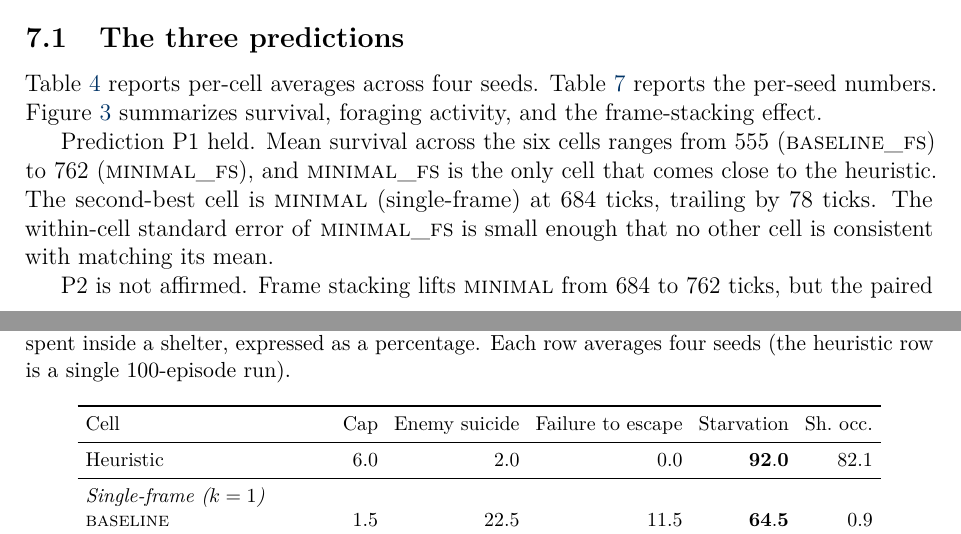
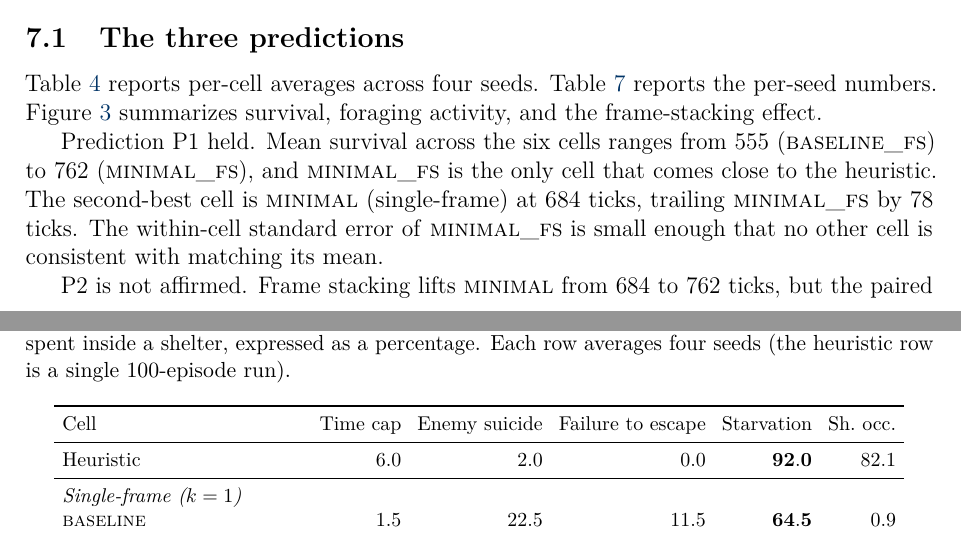
Before and after one commit to philippmerz/rl-thesis, a LaTeX thesis (latex/thesis.tex): two parts of pages 19 and 30 of 33, joined at a grey line, cut so that both start at the same text. Compiled offline with pdfLaTeX.

Commit message:
small fixes

```diff
--- a/latex/thesis.tex
+++ b/latex/thesis.tex
@@ -529,7 +529,7 @@ Heuristic                          & $769 \pm 19$       & $1.19$ & $94\%$  & ---
 \end{tabular}
 \end{table}
 
-Prediction P1 held. Mean survival across the six cells ranges from $555$ (\textsc{baseline\_fs}) to $762$ (\textsc{minimal\_fs}), and \textsc{minimal\_fs} is the only cell that comes close to the heuristic. The second-best cell is \textsc{minimal} (single-frame) at $684$ ticks, trailing by $78$ ticks. The within-cell standard error of \textsc{minimal\_fs} is small enough that no other cell is consistent with matching its mean.
+Prediction P1 held. Mean survival across the six cells ranges from $555$ (\textsc{baseline\_fs}) to $762$ (\textsc{minimal\_fs}), and \textsc{minimal\_fs} is the only cell that comes close to the heuristic. The second-best cell is \textsc{minimal} (single-frame) at $684$ ticks, trailing \textsc{minimal\_fs} by $78$ ticks. The within-cell standard error of \textsc{minimal\_fs} is small enough that no other cell is consistent with matching its mean.
 
 P2 is not affirmed. Frame stacking lifts \textsc{minimal} from $684$ to $762$ ticks, but the paired gap to the heuristic is $-10.0$ ticks ($95\%$ CI $[-36, +16]$, $p = 0.45$). The confidence interval includes zero, so \textsc{minimal\_fs} could be tied with the heuristic, but we cannot show that it exceeds the heuristic. The original aim of the project was to raise DQN survival to or beyond the heuristic's level, and the data are consistent with that aim being met within statistical noise rather than affirming a clear excess.
 
@@ -750,7 +750,7 @@ Cell                              & seed 42 & seed 43 & seed 44 & seed 45 \\
 \setlength{\tabcolsep}{4pt}
 \begin{tabular}{lrrrrr}
 \toprule
-Cell & Cap & Enemy suicide & Failure to escape & Starvation & Sh.\ occ. \\
+Cell & Time cap & Enemy suicide & Failure to escape & Starvation & Sh.\ occ. \\
 \midrule
 Heuristic                          & $6.0$ & $2.0$ & $0.0$ & $\mathbf{92.0}$ & $82.1$ \\
 \midrule
```
Also changed, not shown: latex/figures/return_vs_survival.pdf, latex/out/thesis.pdf (added), latex/thesis.pdf, latex/thesis.tex (2 more changed lines), 2 other files.
